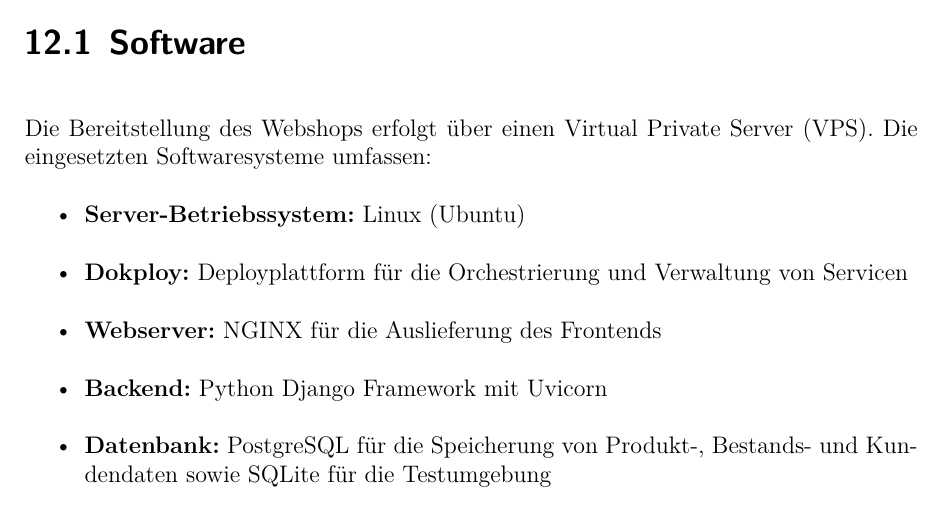
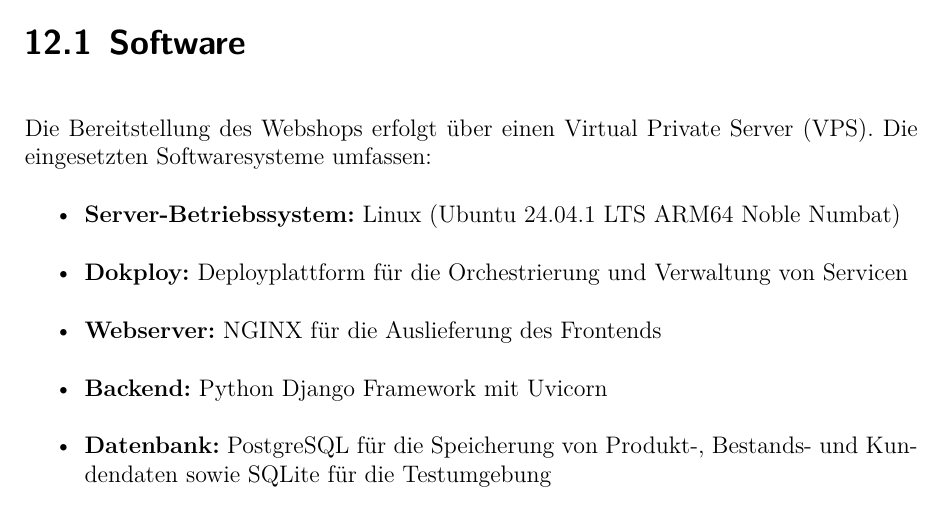
Before and after one commit to dhbw-wi22a/latex-doku, a LaTeX book (projektdokumentation.tex): part of page 30 of 41, cut so that both start at the same text. The pictures show the PDF file projektdokumentation.pdf that the author committed with the source.

Commit message:
Ubuntu Versionsnamen ergänzt

```diff
--- a/projektdokumentation.tex
+++ b/projektdokumentation.tex
@@ -669,7 +669,7 @@
 \section{Software}
 Die Bereitstellung des Webshops erfolgt über einen Virtual Private Server (VPS). Die eingesetzten Softwaresysteme umfassen:
 \begin{itemize}
-	\item \textbf{Server-Betriebssystem:} Linux (Ubuntu)
+	\item \textbf{Server-Betriebssystem:} Linux (Ubuntu 24.04.1 LTS ARM64 Noble Numbat)
 	\item \textbf{Dokploy:} Deployplattform für die Orchestrierung und Verwaltung von Servicen
 	\item \textbf{Webserver:} NGINX für die Auslieferung des Frontends
 	\item \textbf{Backend:} Python Django Framework mit Uvicorn
```
Also changed, not shown: projektdokumentation.pdf, 2 other files.
